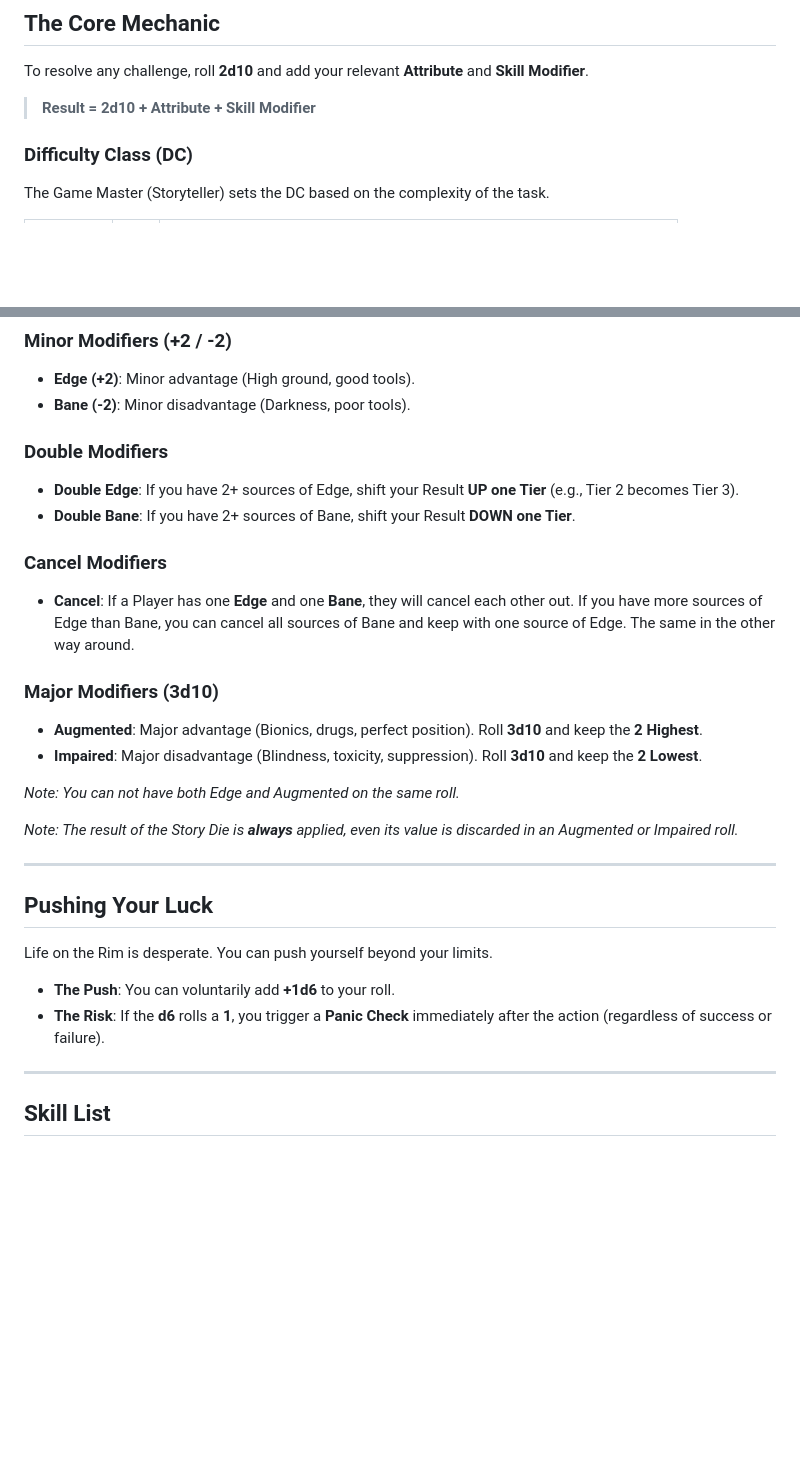
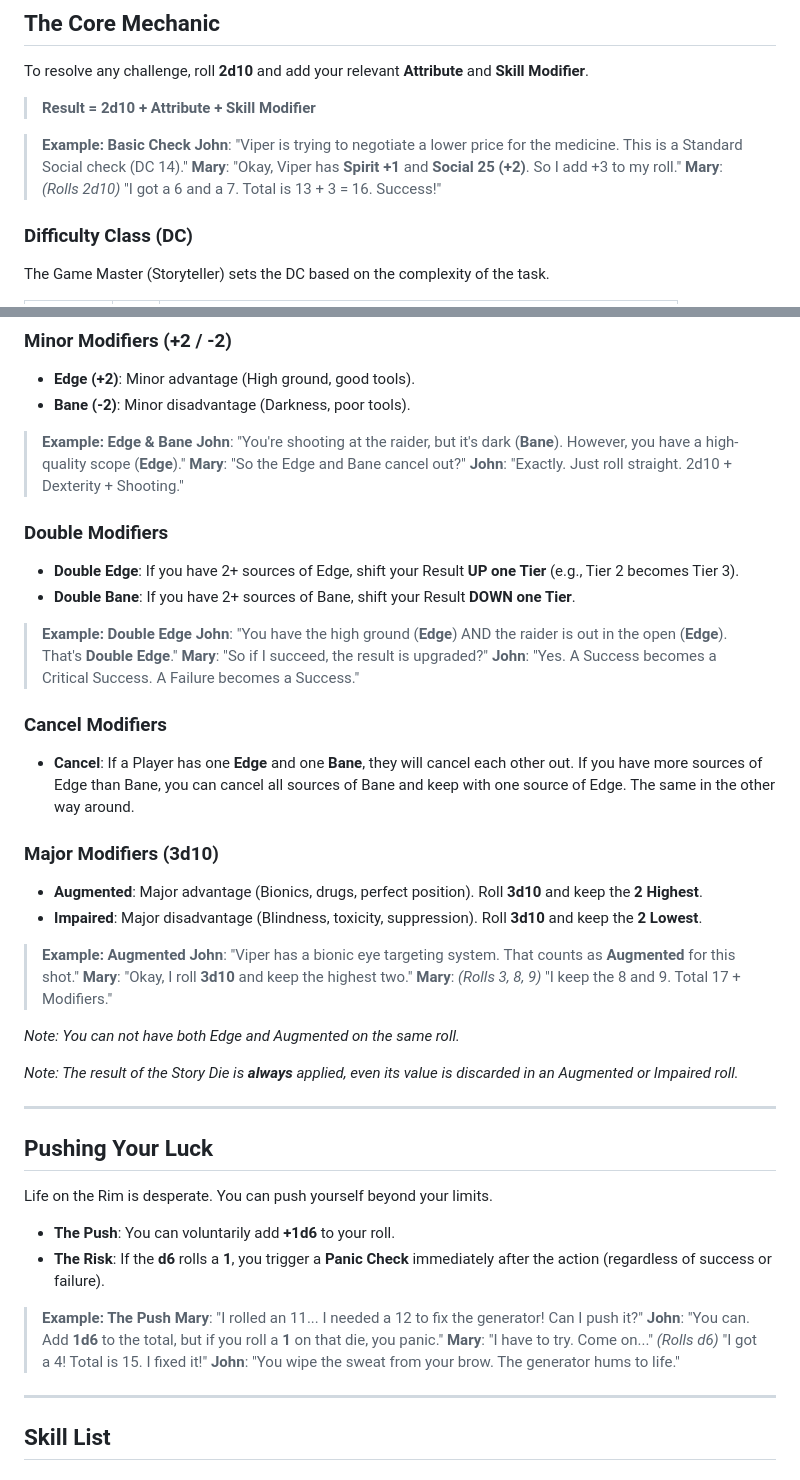
Before and after one commit to Vinashu/RimWorldRPG, a Markdown page: chapter_03_skills_and_checks.md, 2 parts joined by grey strips. GitHub-like rendering; blank space fills up the shorter version.

Commit message:
docs: Add examples for basic checks, edge/bane, double edge, augmented, and the push mechanics.

```diff
--- a/chapter_03_skills_and_checks.md
+++ b/chapter_03_skills_and_checks.md
@@ -8,6 +8,11 @@ When the outcome of an action is uncertain, you roll the dice.
 To resolve any challenge, roll **2d10** and add your relevant **Attribute** and **Skill Modifier**.
 
 > **Result = 2d10 + Attribute + Skill Modifier**
+
+> **Example: Basic Check**
+> **John**: "Viper is trying to negotiate a lower price for the medicine. This is a Standard Social check (DC 14)."
+> **Mary**: "Okay, Viper has **Spirit +1** and **Social 25 (+2)**. So I add +3 to my roll."
+> **Mary**: *(Rolls 2d10)* "I got a 6 and a 7. Total is 13 + 3 = 16. Success!"
 
 ### Difficulty Class (DC)
 The Game Master (Storyteller) sets the DC based on the complexity of the task.
@@ -35,9 +40,19 @@ Circumstances can help or hinder you.
 *   **Edge (+2)**: Minor advantage (High ground, good tools).
 *   **Bane (-2)**: Minor disadvantage (Darkness, poor tools).
 
+> **Example: Edge & Bane**
+> **John**: "You're shooting at the raider, but it's dark (**Bane**). However, you have a high-quality scope (**Edge**)."
+> **Mary**: "So the Edge and Bane cancel out?"
+> **John**: "Exactly. Just roll straight. 2d10 + Dexterity + Shooting."
+
 ### Double Modifiers
 *   **Double Edge**: If you have 2+ sources of Edge, shift your Result **UP one Tier** (e.g., Tier 2 becomes Tier 3).
 *   **Double Bane**: If you have 2+ sources of Bane, shift your Result **DOWN one Tier**.
+
+> **Example: Double Edge**
+> **John**: "You have the high ground (**Edge**) AND the raider is out in the open (**Edge**). That's **Double Edge**."
+> **Mary**: "So if I succeed, the result is upgraded?"
+> **John**: "Yes. A Success becomes a Critical Success. A Failure becomes a Success."
 
 ### Cancel Modifiers
 *   **Cancel**: If a Player has one **Edge** and one **Bane**, they will cancel each other out. If you have more sources of Edge than Bane, you can cancel all sources of Bane and keep with one source of Edge. The same in the other way around.
@@ -45,6 +60,11 @@ Circumstances can help or hinder you.
 ### Major Modifiers (3d10)
 *   **Augmented**: Major advantage (Bionics, drugs, perfect position). Roll **3d10** and keep the **2 Highest**.
 *   **Impaired**: Major disadvantage (Blindness, toxicity, suppression). Roll **3d10** and keep the **2 Lowest**.
+
+> **Example: Augmented**
+> **John**: "Viper has a bionic eye targeting system. That counts as **Augmented** for this shot."
+> **Mary**: "Okay, I roll **3d10** and keep the highest two."
+> **Mary**: *(Rolls 3, 8, 9)* "I keep the 8 and 9. Total 17 + Modifiers."
 
 *Note: You can not have both Edge and Augmented on the same roll.*
 
@@ -56,6 +76,12 @@ Circumstances can help or hinder you.
 Life on the Rim is desperate. You can push yourself beyond your limits.
 *   **The Push**: You can voluntarily add **+1d6** to your roll.
 *   **The Risk**: If the **d6** rolls a **1**, you trigger a **Panic Check** immediately after the action (regardless of success or failure).
+
+> **Example: The Push**
+> **Mary**: "I rolled an 11... I needed a 12 to fix the generator! Can I push it?"
+> **John**: "You can. Add **1d6** to the total, but if you roll a **1** on that die, you panic."
+> **Mary**: "I have to try. Come on..." *(Rolls d6)* "I got a 4! Total is 15. I fixed it!"
+> **John**: "You wipe the sweat from your brow. The generator hums to life."
 
 ---
 
```
